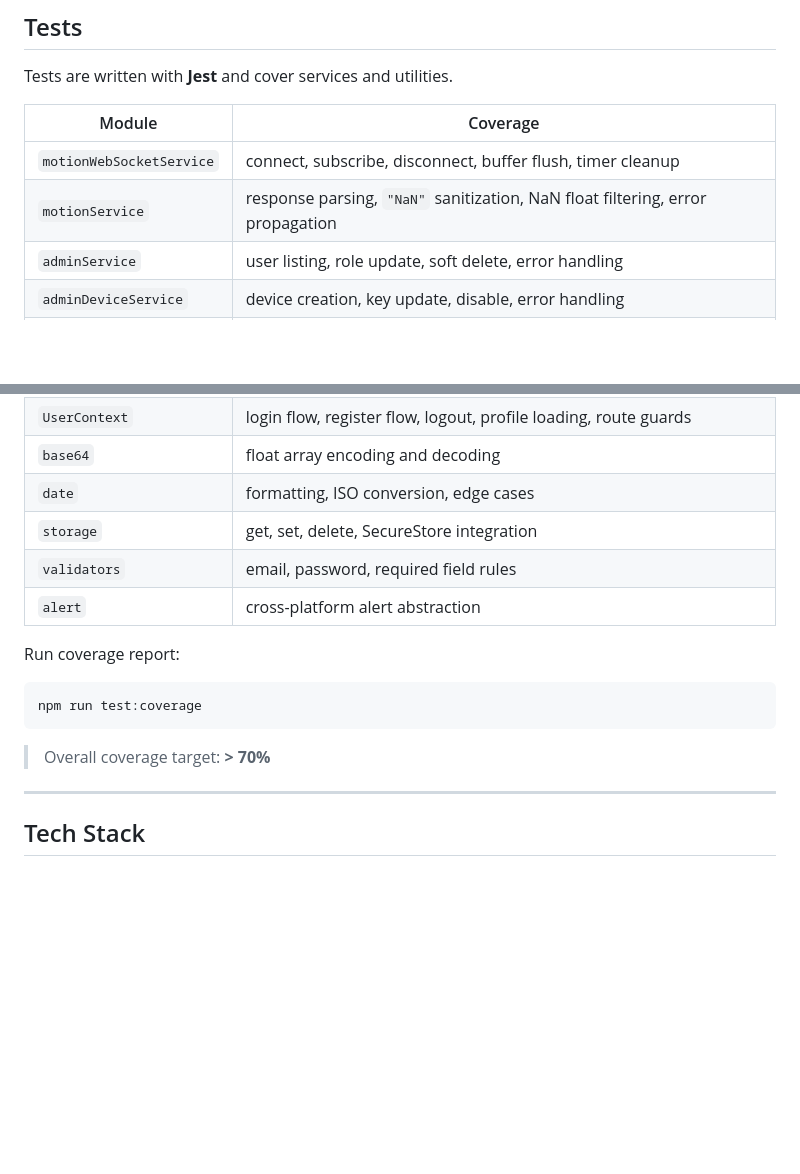
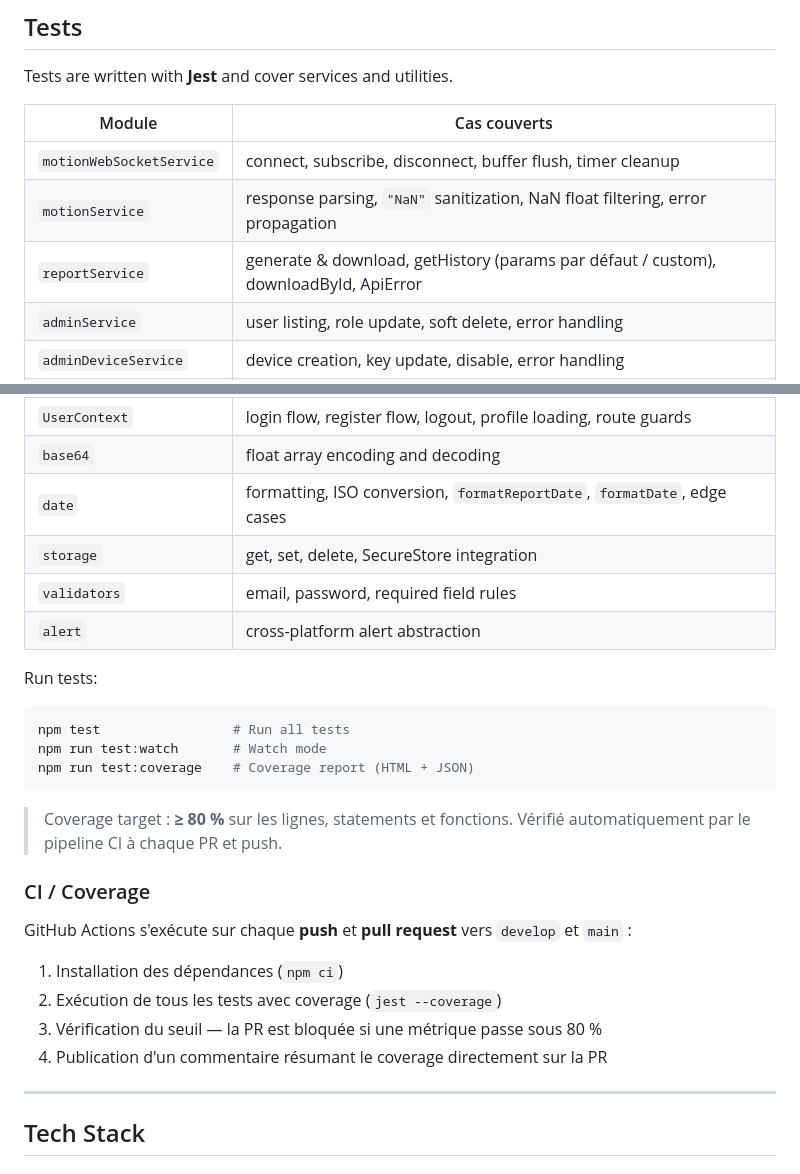
Before and after one commit to KarolannMauger/WearPark-App, a Markdown page: README.md, 2 parts joined by grey strips. GitHub-like rendering; blank space fills up the shorter version.

Commit message:
fix: Test section

````diff
--- a/README.md
+++ b/README.md
@@ -157,10 +157,11 @@ npm run test:coverage    # Coverage report
 
 Tests are written with **Jest** and cover services and utilities.
 
-| Module | Coverage |
+| Module | Cas couverts |
 |---|---|
 | `motionWebSocketService` | connect, subscribe, disconnect, buffer flush, timer cleanup |
 | `motionService` | response parsing, `"NaN"` sanitization, NaN float filtering, error propagation |
+| `reportService` | generate & download, getHistory (params par défaut / custom), downloadById, ApiError |
 | `adminService` | user listing, role update, soft delete, error handling |
 | `adminDeviceService` | device creation, key update, disable, error handling |
 | `deviceService` | device creation, key update, disable, error handling |
@@ -170,18 +171,30 @@ Tests are written with **Jest** and cover services and utilities.
 | `ThemeContext` | theme toggle, persistence, default values |
 | `UserContext` | login flow, register flow, logout, profile loading, route guards |
 | `base64` | float array encoding and decoding |
-| `date` | formatting, ISO conversion, edge cases |
+| `date` | formatting, ISO conversion, `formatReportDate`, `formatDate`, edge cases |
 | `storage` | get, set, delete, SecureStore integration |
 | `validators` | email, password, required field rules |
 | `alert` | cross-platform alert abstraction |
 
-Run coverage report:
+Run tests:
 
 ```bash
-npm run test:coverage
+npm test                 # Run all tests
+npm run test:watch       # Watch mode
+npm run test:coverage    # Coverage report (HTML + JSON)
 ```
 
-> Overall coverage target: **> 70%**
+> Coverage target : **≥ 80 %** sur les lignes, statements et fonctions.
+> Vérifié automatiquement par le pipeline CI à chaque PR et push.
+
+### CI / Coverage
+
+GitHub Actions s'exécute sur chaque **push** et **pull request** vers `develop` et `main` :
+
+1. Installation des dépendances (`npm ci`)
+2. Exécution de tous les tests avec coverage (`jest --coverage`)
+3. Vérification du seuil — la PR est bloquée si une métrique passe sous 80 %
+4. Publication d'un commentaire résumant le coverage directement sur la PR
 
 ---
 
````
